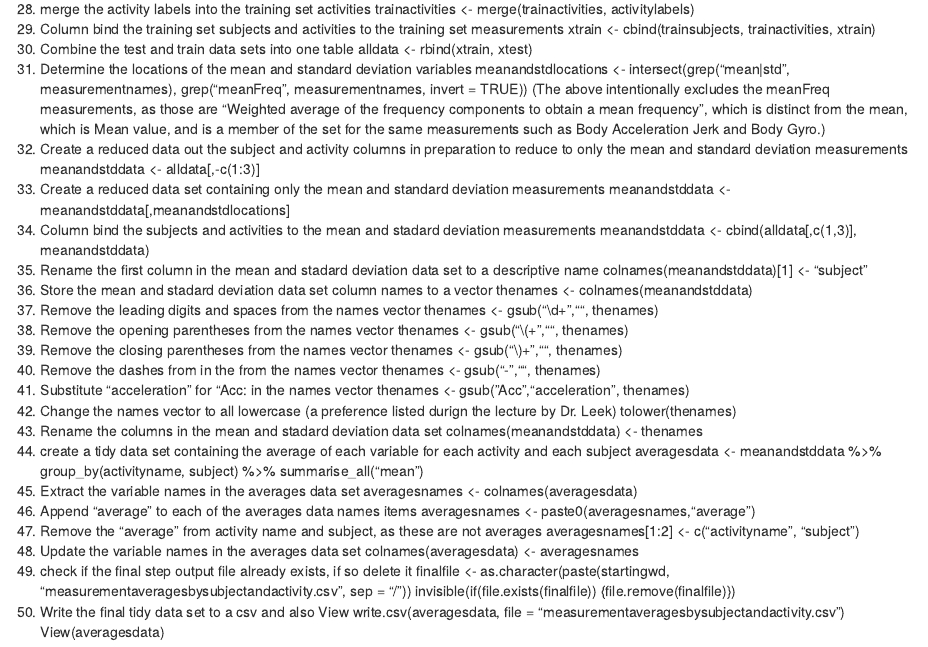
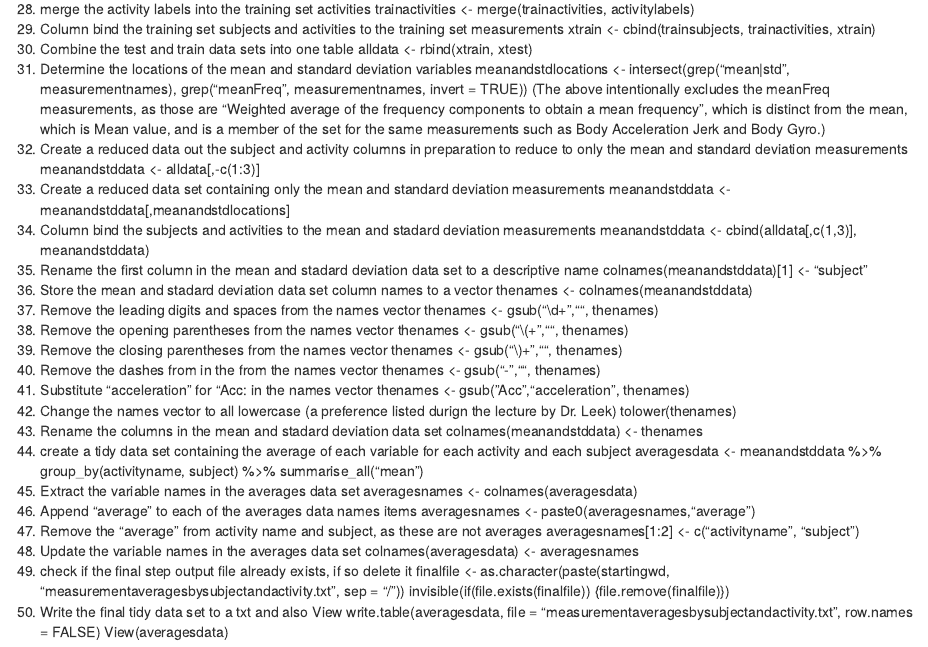
Before and after one commit to dmielekessler/CourseraGettingAndCleaningDataPeerGradedAssignment, an R Markdown document (CodeBook.Rmd): the page in a window 1100 px wide, from 990 px down. Rendered offline with R 4.5, knitr and Pandoc, with nearby package versions; some code elsewhere in the file could not run offline.

Commit message:
Update CodeBook.Rmd

````diff
--- a/CodeBook.Rmd
+++ b/CodeBook.Rmd
@@ -117,10 +117,10 @@ averagesnames[1:2] <- c("activityname", "subject")
 50. Update the variable names in the averages data set
 colnames(averagesdata) <- averagesnames
 51. check if the final step output file already exists, if so delete it
-finalfile <- as.character(paste(startingwd, "measurementaveragesbysubjectandactivity.csv", sep = "/"))
+finalfile <- as.character(paste(startingwd, "measurementaveragesbysubjectandactivity.txt", sep = "/"))
 invisible(if(file.exists(finalfile)) {file.remove(finalfile)})
-52. Write the final tidy data set to a csv and also View
-write.csv(averagesdata, file = "measurementaveragesbysubjectandactivity.csv")
+52. Write the final tidy data set to a txt and also View
+write.table(averagesdata, file = "measurementaveragesbysubjectandactivity.txt", row.names = FALSE)
 View(averagesdata)
 
 ```{r r script run_analysis.R, echo= FALSE}
````
Also changed, not shown: CodeBook.Rmd (6 more changed lines).
